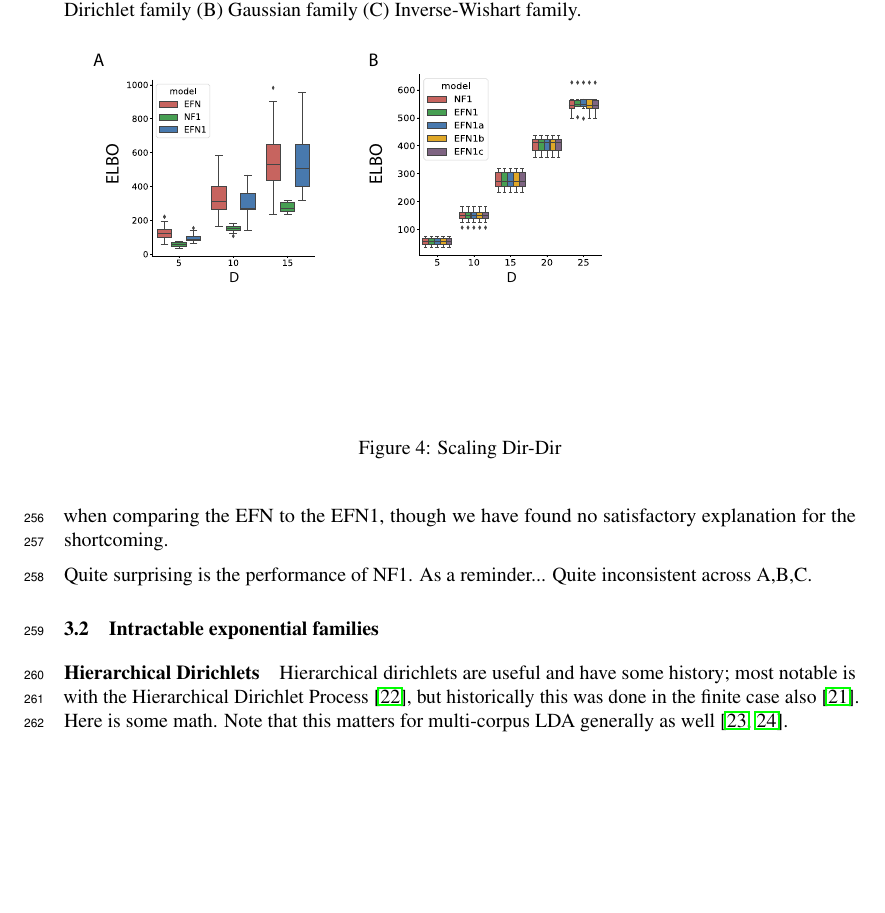
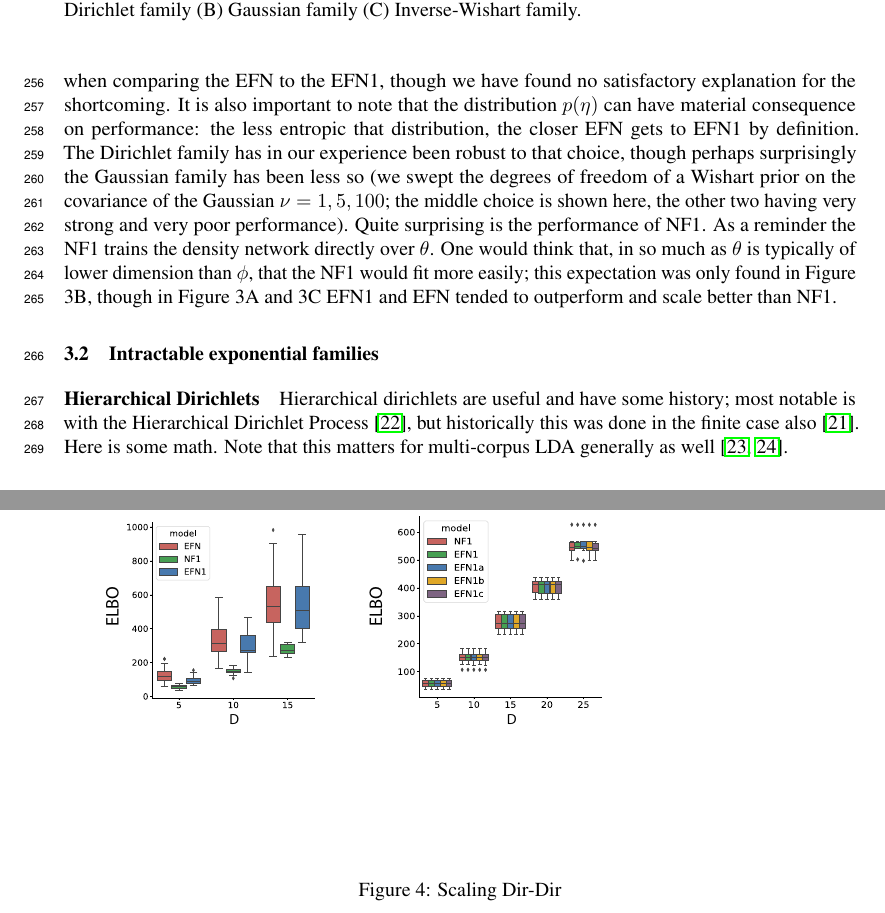
Before and after one commit to cunningham-lab/efn, a LaTeX paper (written/BittnerNIPS2018.tex): part of page 8 of 13 before the commit and two parts of pages 8 and 9 of 13 after it, the two joined at a grey line, cut so that both start at the same text, the shorter picture padded with empty space. Compiled offline with pdfLaTeX.

Commit message:
3.1 done

```diff
--- a/written/BittnerNIPS2018.tex
+++ b/written/BittnerNIPS2018.tex
@@ -363,9 +363,7 @@ First, to validate the basic EFN approach, we train the $D=25$-dimensional Diric
   \caption{Scaling exponential family networks: $D$ denotes the dimensionality of the family being learned, and comparisons are between EFN and its $K=1$ alternatives NF1 and EFN1 (see text).  (A) Dirichlet family (B) Gaussian family  (C) Inverse-Wishart family.}
 \end{figure}
 
-Second, in Figure 3 we consider how this performance scales across dimensionality.  Consider EFN vs EFN1, where again the only difference is that EFN attempts to learn the entire model (as in $\eta \in H$), whereas EFN1 chooses a single $\eta$ and thus learns a single distribution.  In both the Dirichlet and the Gaussian (Figure 3A and 3B), there is very minor (but statistically significant) loss from the EFN1 to EFN (but note the zoomed axis in Figure 3B; this difference is less than it may appear).  This is quite encouraging: though training an entire model as opposed to a single distribution, performance holds up adequately.  If this performance level is adequate, using such a model is immediate; of course, failing that, the EFN could be used on a case by case basis to initialize the parameters $\theta_0 = f_\phi(\eta)$ for further optimization in $\theta$.  Performance in the inverse-Wishart is considerably less impressive when comparing the EFN to the EFN1, though we have found no satisfactory explanation for the shortcoming.
-
-Quite surprising is the performance of NF1.  As a reminder...  Quite inconsistent across A,B,C.
+Second, in Figure 3 we consider how this performance scales across dimensionality.  Consider EFN vs EFN1, where again the only difference is that EFN attempts to learn the entire model (as in $\eta \in H$), whereas EFN1 chooses a single $\eta$ and thus learns a single distribution.  In both the Dirichlet and the Gaussian (Figure 3A and 3B), there is very minor (but statistically significant) loss from the EFN1 to EFN (but note the zoomed axis in Figure 3B; this difference is less than it may appear).  This is quite encouraging: though training an entire model as opposed to a single distribution, performance holds up adequately.  If this performance level is adequate, using such a model is immediate; of course, failing that, the EFN could be used on a case by case basis to initialize the parameters $\theta_0 = f_\phi(\eta)$ for further optimization in $\theta$.  Performance in the inverse-Wishart is considerably less impressive when comparing the EFN to the EFN1, though we have found no satisfactory explanation for the shortcoming.  It is also important to note that the distribution $p(\eta)$ can have material consequence on performance: the less entropic that distribution, the closer EFN gets to EFN1 by definition.  The Dirichlet family has in our experience been robust to that choice, though perhaps surprisingly the Gaussian family has been less so (we swept the degrees of freedom of a Wishart prior on the covariance of the Gaussian $\nu=1,5,100$; the middle choice is shown here, the other two having very strong and very poor performance).  Quite surprising is the performance of NF1.  As a reminder the NF1 trains the density network directly over $\theta$.  One would think that, in so much as $\theta$ is typically of lower dimension than $\phi$, that the NF1 would fit more easily; this expectation was only found in Figure 3B, though in Figure 3A and 3C EFN1 and EFN tended to outperform and scale better than NF1.
 
 \subsection{Intractable exponential families}
 
```
